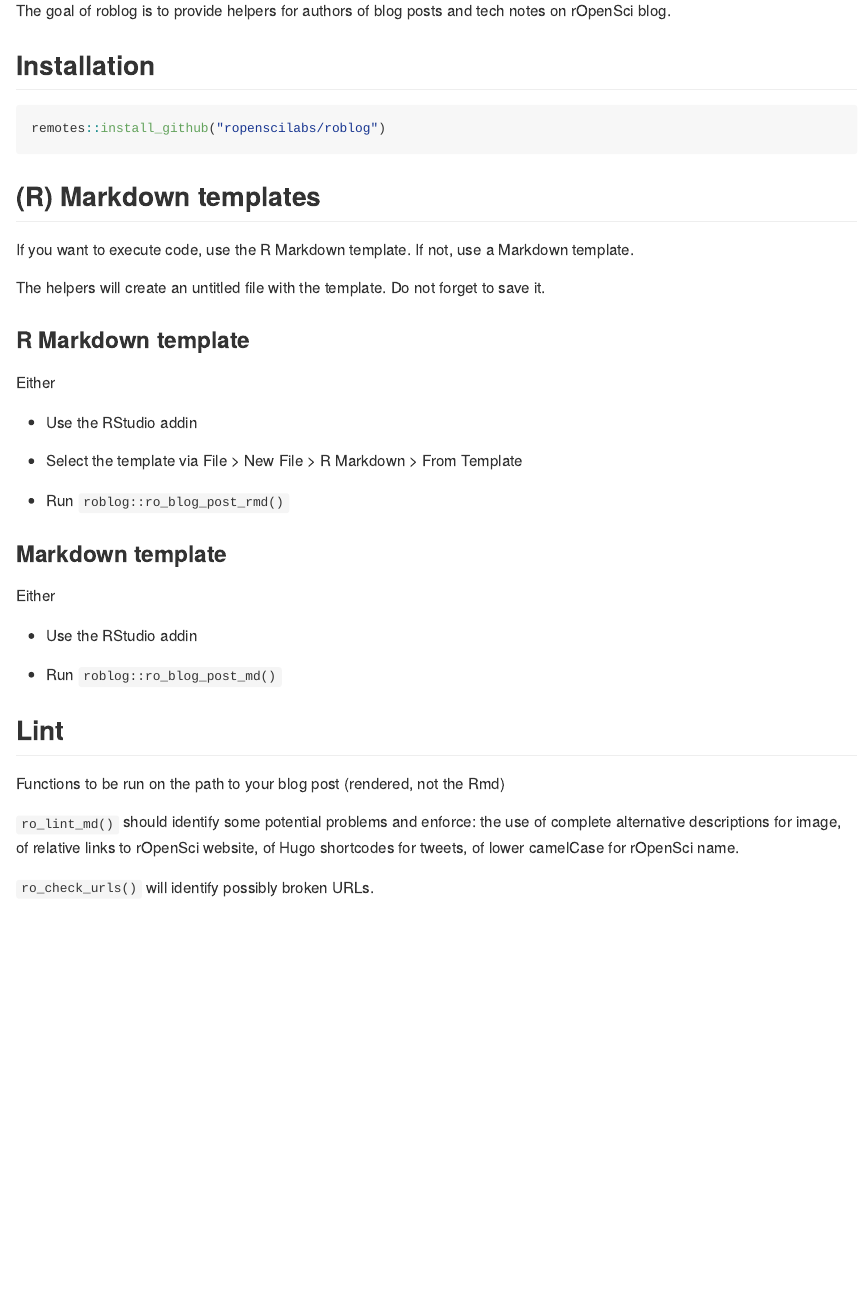
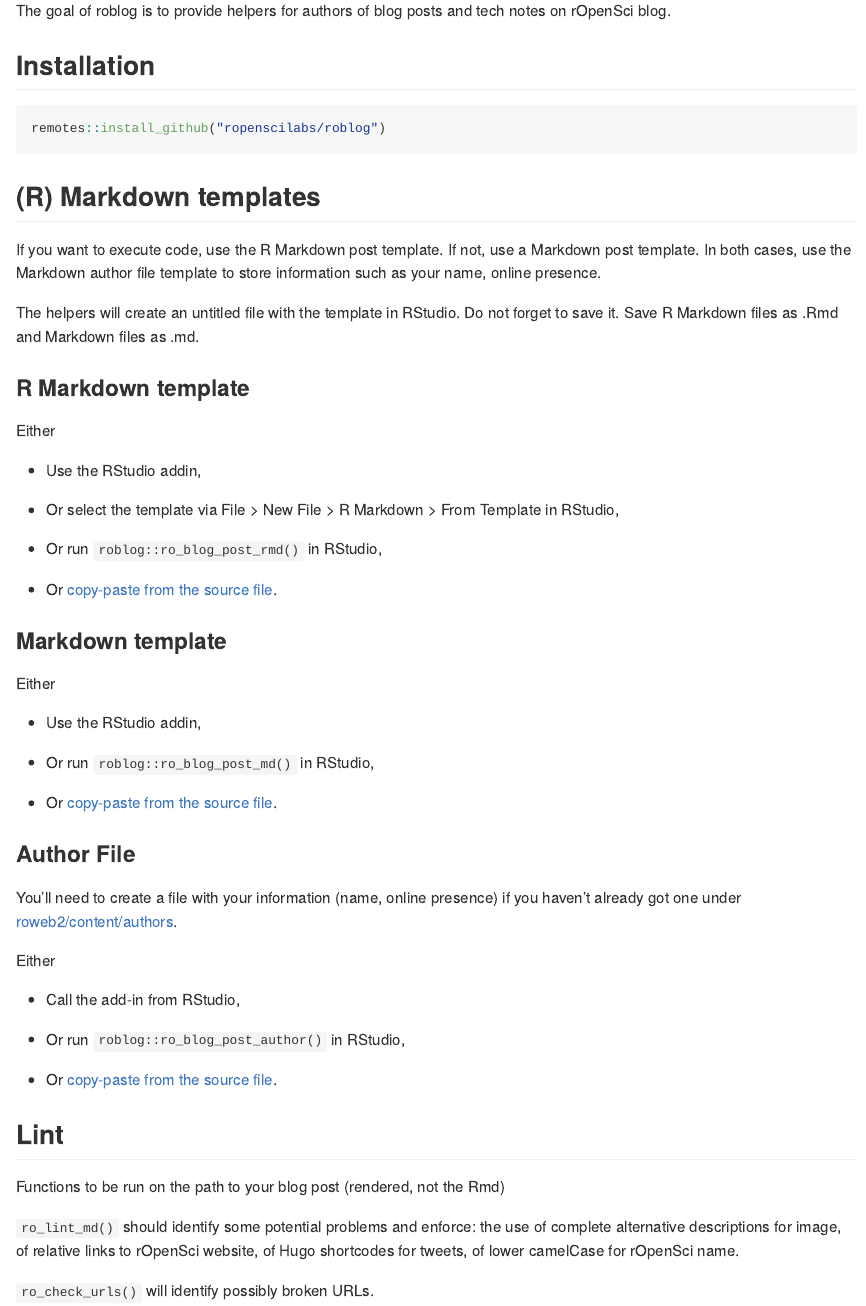
Before and after one commit to ropensci-org/roblog, an R Markdown document (README.Rmd): the page in a window 1100 px wide, from 110 px down. The pictures show the output file README.md that the author committed with the source, drawn offline in the style of GitHub; long lines of code are wrapped.

Commit message:
docs and helper

````diff
--- a/README.Rmd
+++ b/README.Rmd
@@ -23,31 +23,45 @@ The goal of roblog is to provide helpers for authors of blog posts and tech note
 remotes::install_github("ropenscilabs/roblog")
 ```
 
-
 ## (R) Markdown templates
 
-If you want to execute code, use the R Markdown template. If not, use a Markdown template.
+If you want to execute code, use the R Markdown post template. If not, use a Markdown post template. In both cases, use the Markdown author file template to store information such as your name, online presence.
 
-The helpers will create an untitled file with the template. Do not forget to save it.
+The helpers will create an untitled file with the template in RStudio. Do not forget to save it. Save R Markdown files as .Rmd and Markdown files as .md.
 
 ### R Markdown template
 
 Either
 
-* Use the RStudio addin
+* Use the RStudio addin,
 
-* Select the template via File > New File > R Markdown > From Template
+* Or select the template via File > New File > R Markdown > From Template in RStudio,
 
-* Run `roblog::ro_blog_post_rmd()`
+* Or run `roblog::ro_blog_post_rmd()` in RStudio,
+
+* Or [copy-paste from the source file](https://github.com/ropenscilabs/roblog/blob/master/inst/rmarkdown/templates/ropensci-blog-post/skeleton/skeleton.Rmd).
 
 ### Markdown template
 
 Either
 
-* Use the RStudio addin
+* Use the RStudio addin,
 
-* Run `roblog::ro_blog_post_md()`
+* Or run `roblog::ro_blog_post_md()` in RStudio,
 
+* Or [copy-paste from the source file](https://github.com/ropenscilabs/roblog/blob/master/inst/templates/markdown-post.md).
+
+### Author File
+
+You'll need to create a file with your information (name, online presence) if you haven't already got one under [roweb2/content/authors](https://github.com/ropensci/roweb2/tree/master/content/authors).
+
+Either
+
+* Call the add-in from RStudio,
+
+* Or run `roblog::ro_blog_post_author()` in RStudio,
+
+* Or [copy-paste from the source file](https://github.com/ropenscilabs/roblog/blob/master/inst/templates/author-name.md).
 
 ## Lint
 
````
Also changed, not shown: R/ro_blog_post.R (+18 -2 lines), README.md, 4 other files.
